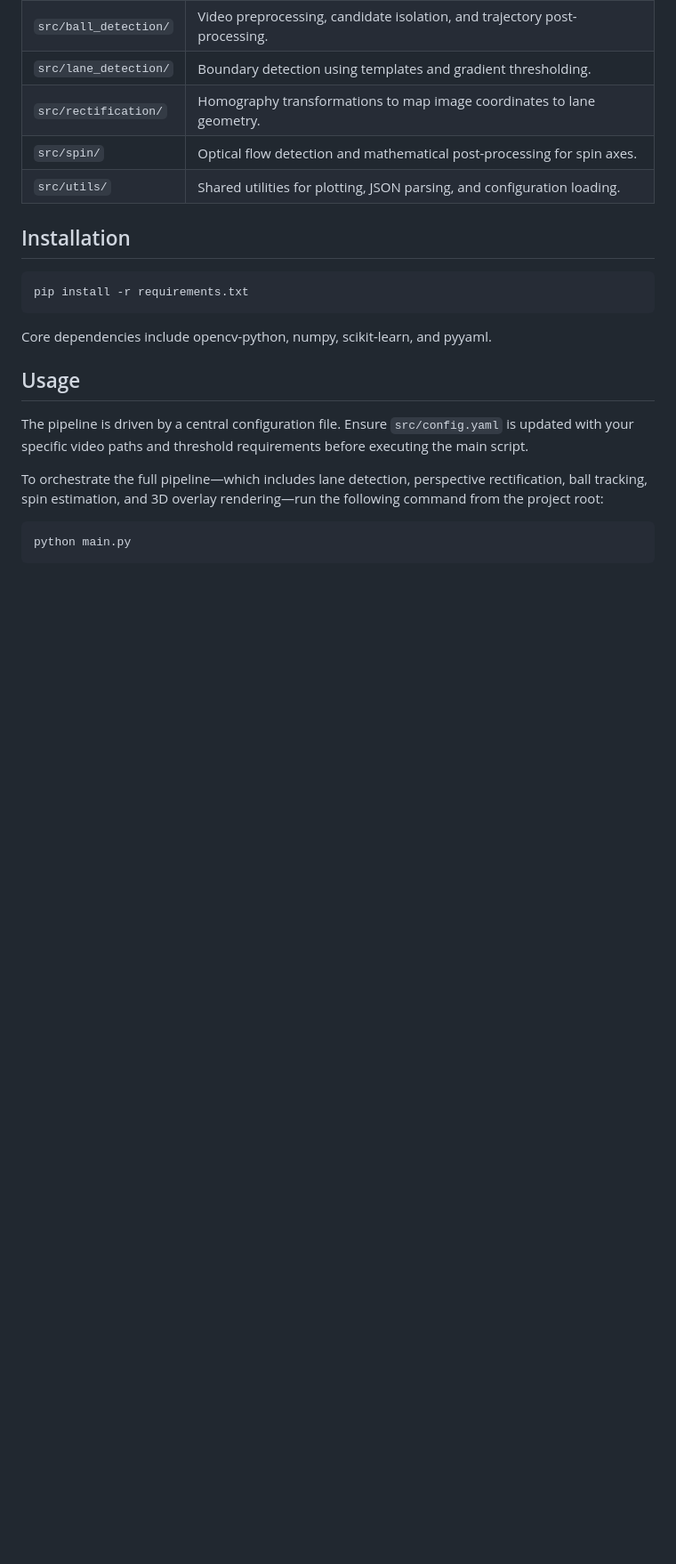
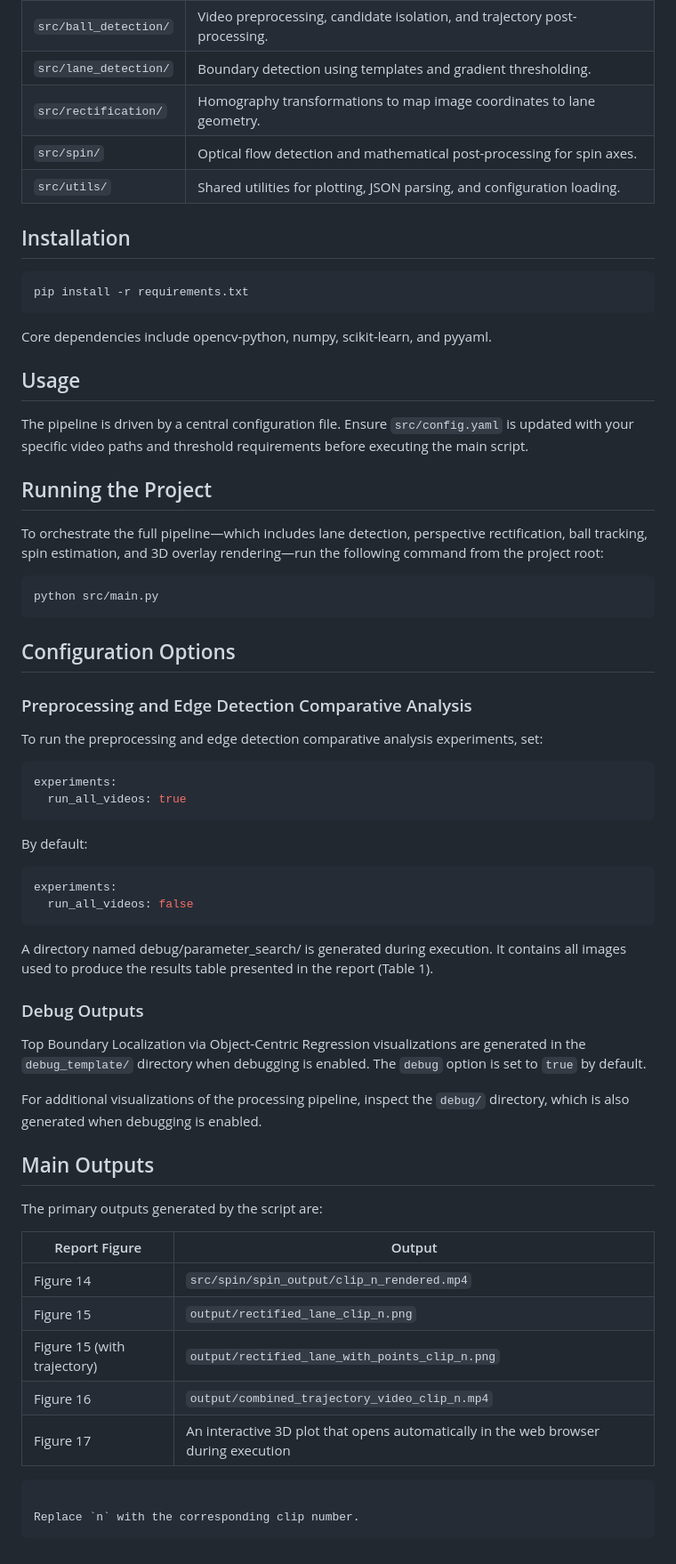
Before and after one commit to Mijanguitos/iacv_project, a Markdown page: README.md, the part around one of its changes. Shown at 89% size. GitHub-like rendering; blank space fills up the shorter version.

````diff
--- a/README.md
+++ b/README.md
@@ -40,8 +34,55 @@ Core dependencies include opencv-python, numpy, scikit-learn, and pyyaml.
 
 The pipeline is driven by a central configuration file. Ensure `src/config.yaml` is updated with your specific video paths and threshold requirements before executing the main script.
 
+
+## Running the Project
 To orchestrate the full pipeline—which includes lane detection, perspective rectification, ball tracking, spin estimation, and 3D overlay rendering—run the following command from the project root:
 
+
 ```bash
-python main.py
+python src/main.py
 ```
+
+## Configuration Options
+
+### Preprocessing and Edge Detection Comparative Analysis
+
+To run the preprocessing and edge detection comparative analysis experiments, set:
+
+```yaml
+experiments:
+  run_all_videos: true
+```
+
+By default:
+
+```yaml
+experiments:
+  run_all_videos: false
+```
+A directory named debug/parameter_search/ is generated during execution. It contains all images used to produce the results table presented in the report (Table 1).
+
+
+### Debug Outputs
+
+Top Boundary Localization via Object-Centric Regression visualizations are generated in the `debug_template/` directory when debugging is enabled. The `debug` option is set to `true` by default.
+
+For additional visualizations of the processing pipeline, inspect the `debug/` directory, which is also generated when debugging is enabled.
+
+
+## Main Outputs
+
+The primary outputs generated by the script are:
+
+| Report Figure               | Output                                                                              |
+| --------------------------- | ----------------------------------------------------------------------------------- |
+| Figure 14                   | `src/spin/spin_output/clip_n_rendered.mp4`                                          |
+| Figure 15                   | `output/rectified_lane_clip_n.png`                                                  |
+| Figure 15 (with trajectory) | `output/rectified_lane_with_points_clip_n.png`                                      |
+| Figure 16                   | `output/combined_trajectory_video_clip_n.mp4`                                       |
+| Figure 17                   | An interactive 3D plot that opens automatically in the web browser during execution |
+
+```
+
+Replace `n` with the corresponding clip number.
+```
````
Also changed, not shown: other parts of README.md (+0 -6 lines).
